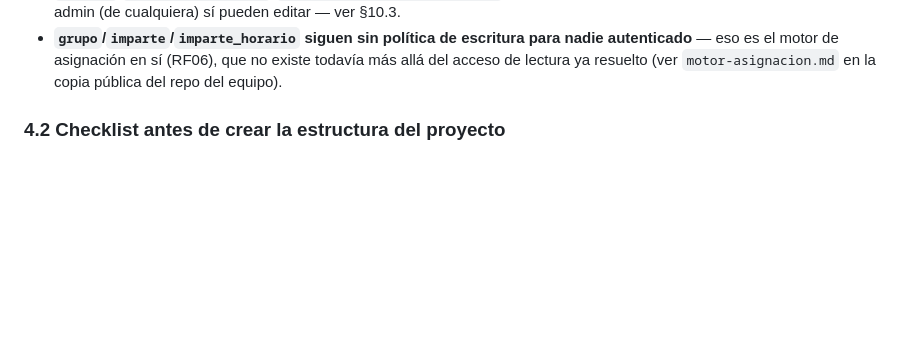
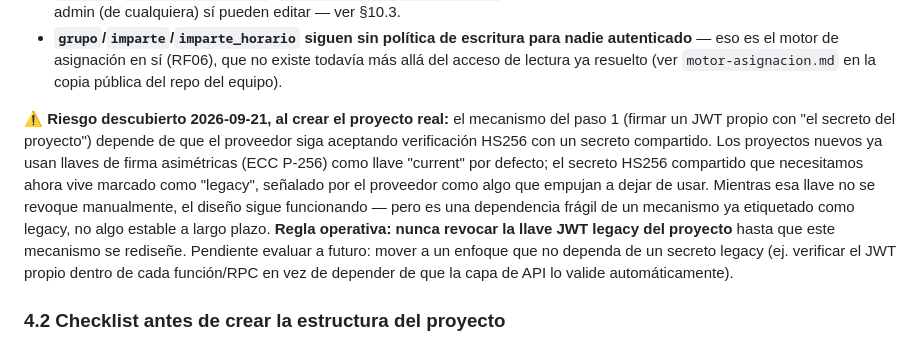
Before and after one commit to PauGarza/malla-horarios-web, a Markdown page: bd/diseno-bd.md, the part around the change. Drawn GitHub-style; blank space fills up the shorter version.

Commit message:
Documenta riesgo: el JWT propio depende de una llave HS256 ya marcada legacy

```diff
--- a/bd/diseno-bd.md
+++ b/bd/diseno-bd.md
@@ -146,6 +146,17 @@ Principios aplicados en `rls-policies.sql`:
 - **`grupo`/`imparte`/`imparte_horario` siguen sin política de escritura para nadie autenticado** —
   eso es el motor de asignación en sí (RF06), que no existe todavía más allá del acceso de lectura ya
   resuelto (ver `motor-asignacion.md` en la copia pública del repo del equipo).
+
+**⚠️ Riesgo descubierto 2026-09-21, al crear el proyecto real:** el mecanismo del paso 1 (firmar un JWT
+propio con "el secreto del proyecto") depende de que el proveedor siga aceptando verificación HS256 con
+un secreto compartido. Los proyectos nuevos ya usan llaves de firma asimétricas (ECC P-256) como llave
+"current" por defecto; el secreto HS256 compartido que necesitamos ahora vive marcado como "legacy",
+señalado por el proveedor como algo que empujan a dejar de usar. Mientras esa llave no se revoque
+manualmente, el diseño sigue funcionando — pero es una dependencia frágil de un mecanismo ya etiquetado
+como legacy, no algo estable a largo plazo. **Regla operativa: nunca revocar la llave JWT legacy del
+proyecto** hasta que este mecanismo se rediseñe. Pendiente evaluar a futuro: mover a un enfoque que no
+dependa de un secreto legacy (ej. verificar el JWT propio dentro de cada función/RPC en vez de depender
+de que la capa de API lo valide automáticamente).
 
 ### 4.2 Checklist antes de crear la estructura del proyecto
 
```
